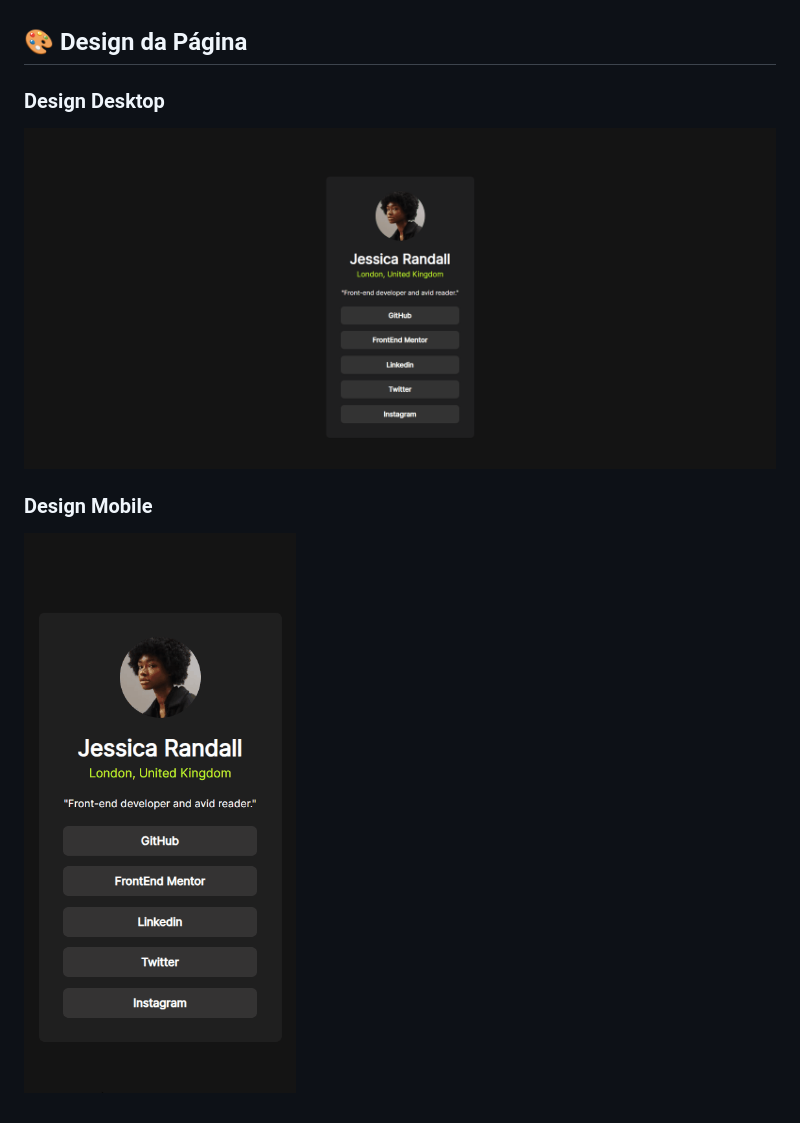
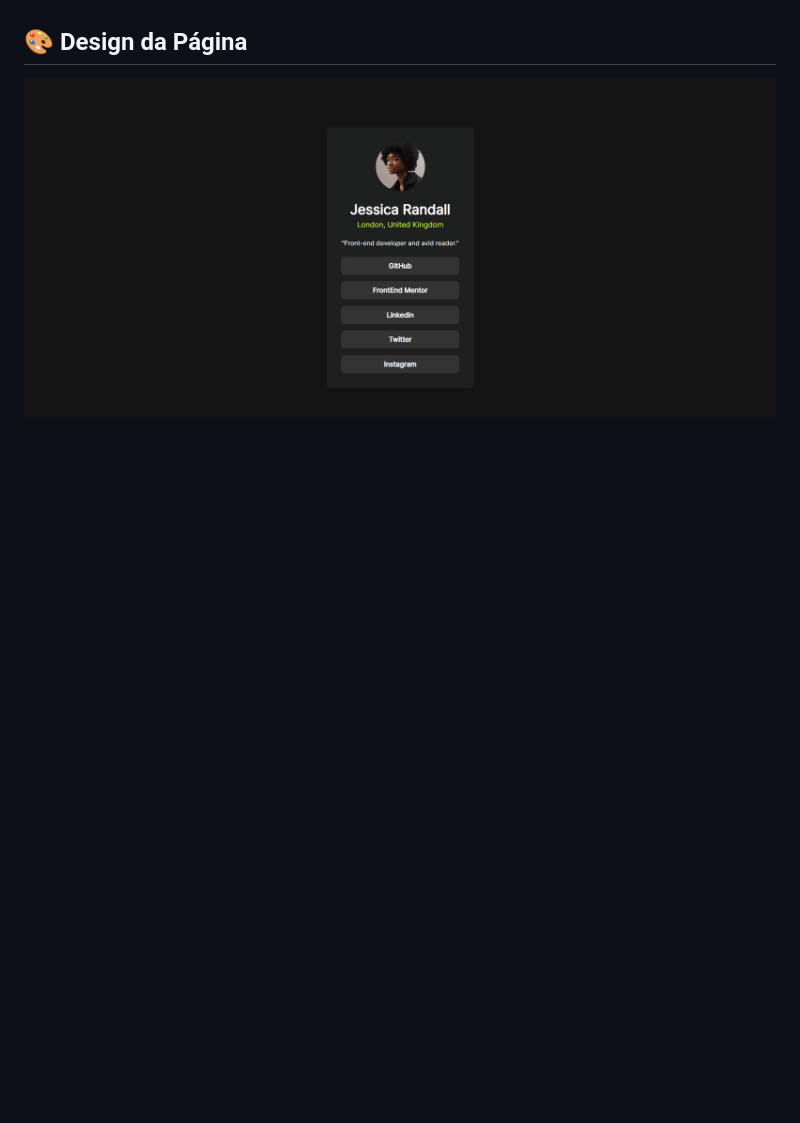
Before and after one commit to ovittorhugomachado/perfil-redes-sociais, a Markdown page: README.md, the part around the change. GitHub-like rendering; pictures changed too: images/gif-design.gif (added), images/gif-desktop.gif (deleted), images/gif-mobile.gif (deleted); blank space fills up the shorter version.

```diff
--- a/README.md
+++ b/README.md
@@ -19,8 +19,4 @@
 - **Boas Práticas de Código**: Uso de tags semânticas para melhor estruturação da página.
 
 ## 🎨 Design da Página
-### Design Desktop
-![Descrição do GIF](/images/gif-desktop.gif)
-
-### Design Mobile
-![Descrição do GIF](/images/gif-mobile.gif)
+![Descrição do GIF](/images/gif-design.gif)
```
